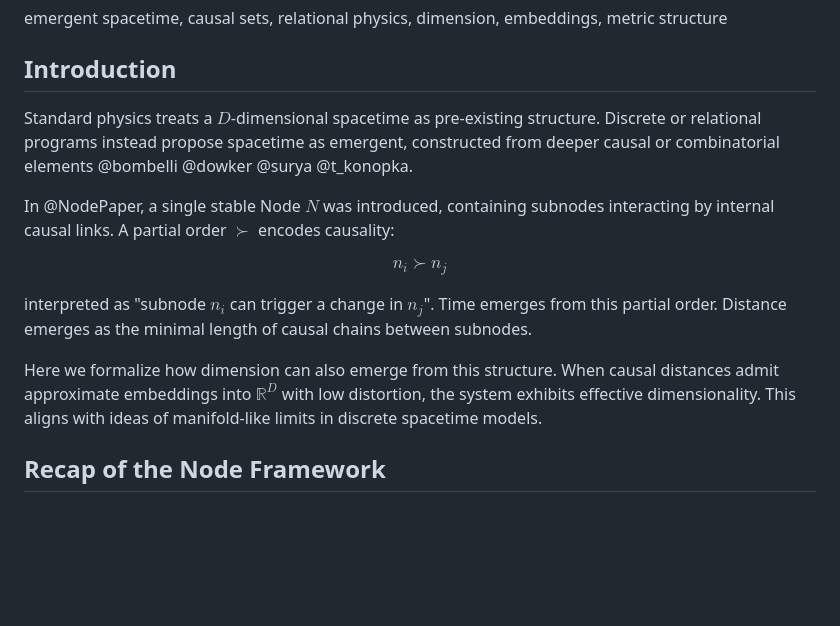
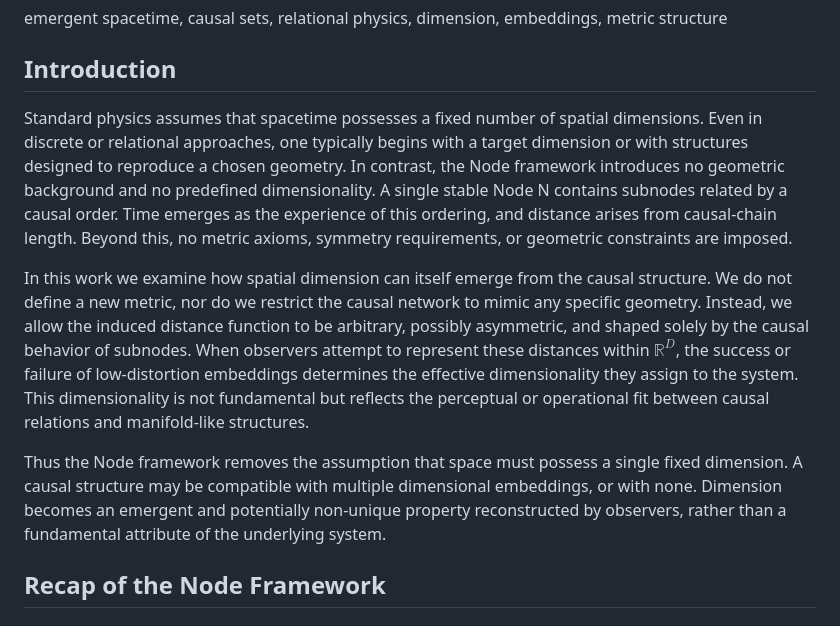
Before and after one commit to siran/research, a Markdown page: Dimension and Space as Emergent Properties of Distance/Dimension and Space as Emergent Properties of Distance.md, the part around the change. Rendered like a GitHub page; blank space fills up the shorter version.

Commit message:
improved introduction

```diff
--- a/Dimension and Space as Emergent Properties of Distance/Dimension and Space as Emergent Properties of Distance.md
+++ b/Dimension and Space as Emergent Properties of Distance/Dimension and Space as Emergent Properties of Distance.md
@@ -36,21 +36,30 @@ metric structure
 
 ## Introduction
 
-Standard physics treats a $D$-dimensional spacetime as pre-existing structure.
-Discrete or relational programs instead propose spacetime as emergent,
-constructed from deeper causal or combinatorial elements @bombelli @dowker
-@surya @t_konopka.
+Standard physics assumes that spacetime possesses a fixed number of spatial
+dimensions. Even in discrete or relational approaches, one typically begins with
+a target dimension or with structures designed to reproduce a chosen geometry.
+In contrast, the Node framework introduces no geometric background and no
+predefined dimensionality. A single stable Node N contains subnodes related by a
+causal order. Time emerges as the experience of this ordering, and distance
+arises from causal-chain length. Beyond this, no metric axioms, symmetry
+requirements, or geometric constraints are imposed.
 
-In @NodePaper, a single stable Node $N$ was introduced, containing subnodes
-interacting by internal causal links. A partial order $\succ$ encodes causality:
+In this work we examine how spatial dimension can itself emerge from the causal
+structure. We do not define a new metric, nor do we restrict the causal network
+to mimic any specific geometry. Instead, we allow the induced distance function
+to be arbitrary, possibly asymmetric, and shaped solely by the causal behavior
+of subnodes. When observers attempt to represent these distances within
+$\mathbb{R}^D$, the success or failure of low-distortion embeddings determines
+the effective dimensionality they assign to the system. This dimensionality is
+not fundamental but reflects the perceptual or operational fit between causal
+relations and manifold-like structures.
 
-$$ n_i \succ n_j $$
-
-interpreted as "subnode $n_i$ can trigger a change in $n_j$".
-Time emerges from this partial order.
-Distance emerges as the minimal length of causal chains between subnodes.
-
-Here we formalize how dimension can also emerge from this structure. When causal distances admit approximate embeddings into $\mathbb{R}^D$ with low distortion, the system exhibits effective dimensionality. This aligns with ideas of manifold-like limits in discrete spacetime models.
+Thus the Node framework removes the assumption that space must possess a single
+fixed dimension. A causal structure may be compatible with multiple dimensional
+embeddings, or with none. Dimension becomes an emergent and potentially
+non-unique property reconstructed by observers, rather than a fundamental
+attribute of the underlying system.
 
 
 ## Recap of the Node Framework
```
